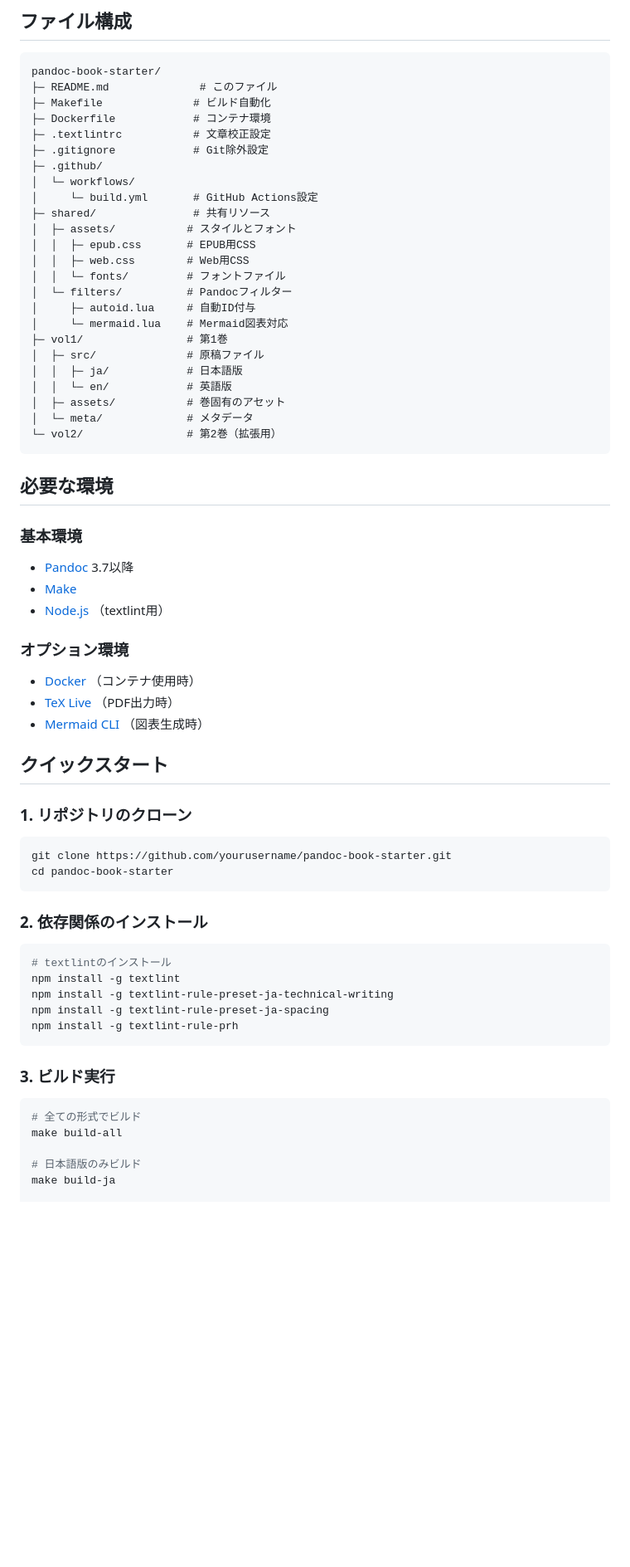
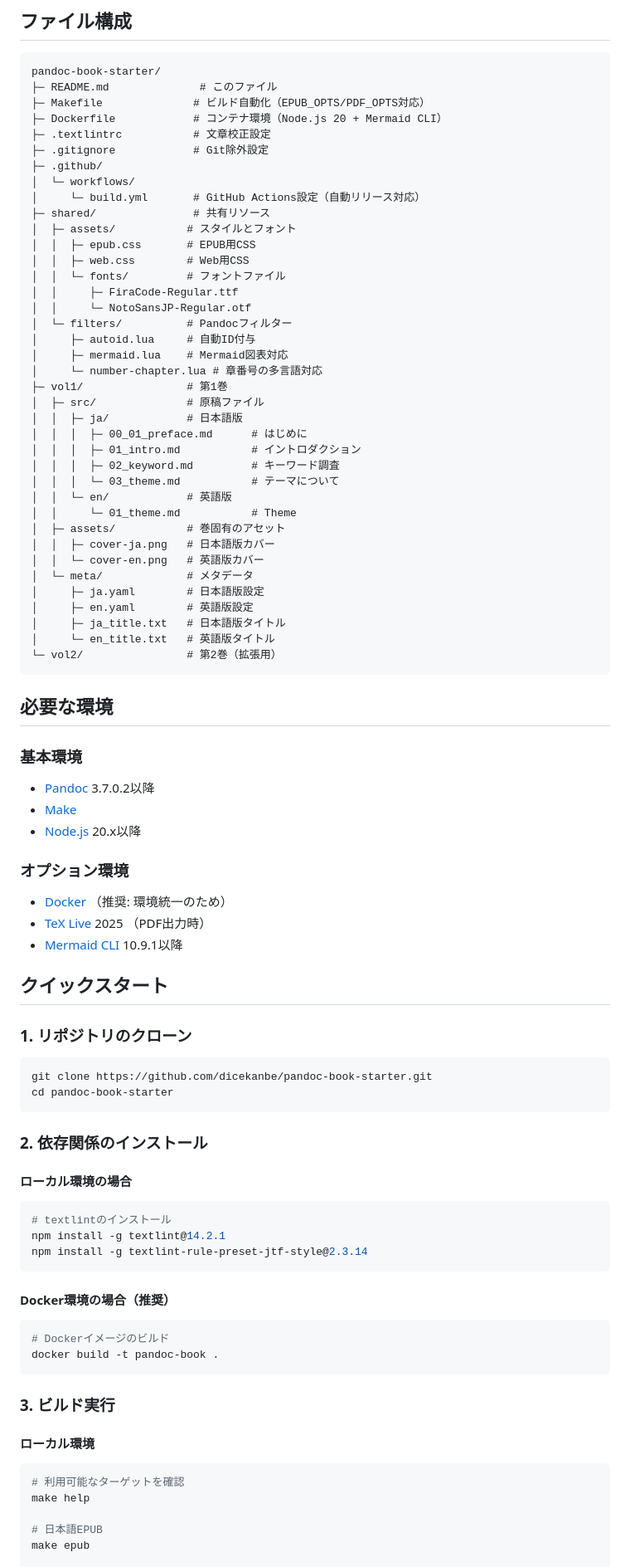
Before and after one commit to dicekanbe/pandoc-book-starter, a Markdown page: README.md, the part around the change printed below. Shown: that part at 83% size. Rendered like a GitHub page; blank space fills up the shorter version.

````diff
--- a/README.md
+++ b/README.md
@@ -20,27 +20,41 @@ Pandocを使用した技術書執筆のためのスターターテンプレー
 ```
 pandoc-book-starter/
 ├─ README.md              # このファイル
-├─ Makefile              # ビルド自動化
-├─ Dockerfile            # コンテナ環境
+├─ Makefile              # ビルド自動化（EPUB_OPTS/PDF_OPTS対応）
+├─ Dockerfile            # コンテナ環境（Node.js 20 + Mermaid CLI）
 ├─ .textlintrc           # 文章校正設定
 ├─ .gitignore            # Git除外設定
 ├─ .github/
 │  └─ workflows/
-│     └─ build.yml       # GitHub Actions設定
+│     └─ build.yml       # GitHub Actions設定（自動リリース対応）
 ├─ shared/               # 共有リソース
 │  ├─ assets/           # スタイルとフォント
 │  │  ├─ epub.css       # EPUB用CSS
 │  │  ├─ web.css        # Web用CSS
 │  │  └─ fonts/         # フォントファイル
+│  │     ├─ FiraCode-Regular.ttf
+│  │     └─ NotoSansJP-Regular.otf
 │  └─ filters/          # Pandocフィルター
 │     ├─ autoid.lua     # 自動ID付与
-│     └─ mermaid.lua    # Mermaid図表対応
+│     ├─ mermaid.lua    # Mermaid図表対応
+│     └─ number-chapter.lua # 章番号の多言語対応
 ├─ vol1/                # 第1巻
 │  ├─ src/              # 原稿ファイル
 │  │  ├─ ja/            # 日本語版
+│  │  │  ├─ 00_01_preface.md      # はじめに
+│  │  │  ├─ 01_intro.md           # イントロダクション
+│  │  │  ├─ 02_keyword.md         # キーワード調査
+│  │  │  └─ 03_theme.md           # テーマについて
 │  │  └─ en/            # 英語版
+│  │     └─ 01_theme.md           # Theme
 │  ├─ assets/           # 巻固有のアセット
+│  │  ├─ cover-ja.png   # 日本語版カバー
+│  │  └─ cover-en.png   # 英語版カバー
 │  └─ meta/             # メタデータ
+│     ├─ ja.yaml        # 日本語版設定
+│     ├─ en.yaml        # 英語版設定
+│     ├─ ja_title.txt   # 日本語版タイトル
+│     └─ en_title.txt   # 英語版タイトル
 └─ vol2/                # 第2巻（拡張用）
 ```
 
@@ -48,41 +62,47 @@ pandoc-book-starter/
 
 ### 基本環境
 
-- [Pandoc](https://pandoc.org/) 3.7以降
+- [Pandoc](https://pandoc.org/) 3.7.0.2以降
 - [Make](https://www.gnu.org/software/make/)
-- [Node.js](https://nodejs.org/) （textlint用）
+- [Node.js](https://nodejs.org/) 20.x以降
 
 ### オプション環境
 
-- [Docker](https://www.docker.com/) （コンテナ使用時）
-- [TeX Live](https://www.tug.org/texlive/) （PDF出力時）
-- [Mermaid CLI](https://github.com/mermaid-js/mermaid-cli) （図表生成時）
+- [Docker](https://www.docker.com/) （推奨: 環境統一のため）
+- [TeX Live](https://www.tug.org/texlive/) 2025 （PDF出力時）
+- [Mermaid CLI](https://github.com/mermaid-js/mermaid-cli) 10.9.1以降
 
 ## クイックスタート
 
 ### 1. リポジトリのクローン
 
 ```bash
-git clone https://github.com/yourusername/pandoc-book-starter.git
+git clone https://github.com/dicekanbe/pandoc-book-starter.git
 cd pandoc-book-starter
 ```
 
 ### 2. 依存関係のインストール
 
+#### ローカル環境の場合
 ```bash
 # textlintのインストール
-npm install -g textlint
-npm install -g textlint-rule-preset-ja-technical-writing
-npm install -g textlint-rule-preset-ja-spacing
-npm install -g textlint-rule-prh
+npm install -g textlint@14.2.1
+npm install -g textlint-rule-preset-jtf-style@2.3.14
+```
+
+#### Docker環境の場合（推奨）
+```bash
+# Dockerイメージのビルド
+docker build -t pandoc-book .
 ```
 
 ### 3. ビルド実行
 
+#### ローカル環境
 ```bash
-# 全ての形式でビルド
-make build-all
+# 利用可能なターゲットを確認
+make help
 
-# 日本語版のみビルド
-make build-ja
+# 日本語EPUB
+make epub
 
````
Also changed, not shown: other parts of README.md (+127 -16 lines).
